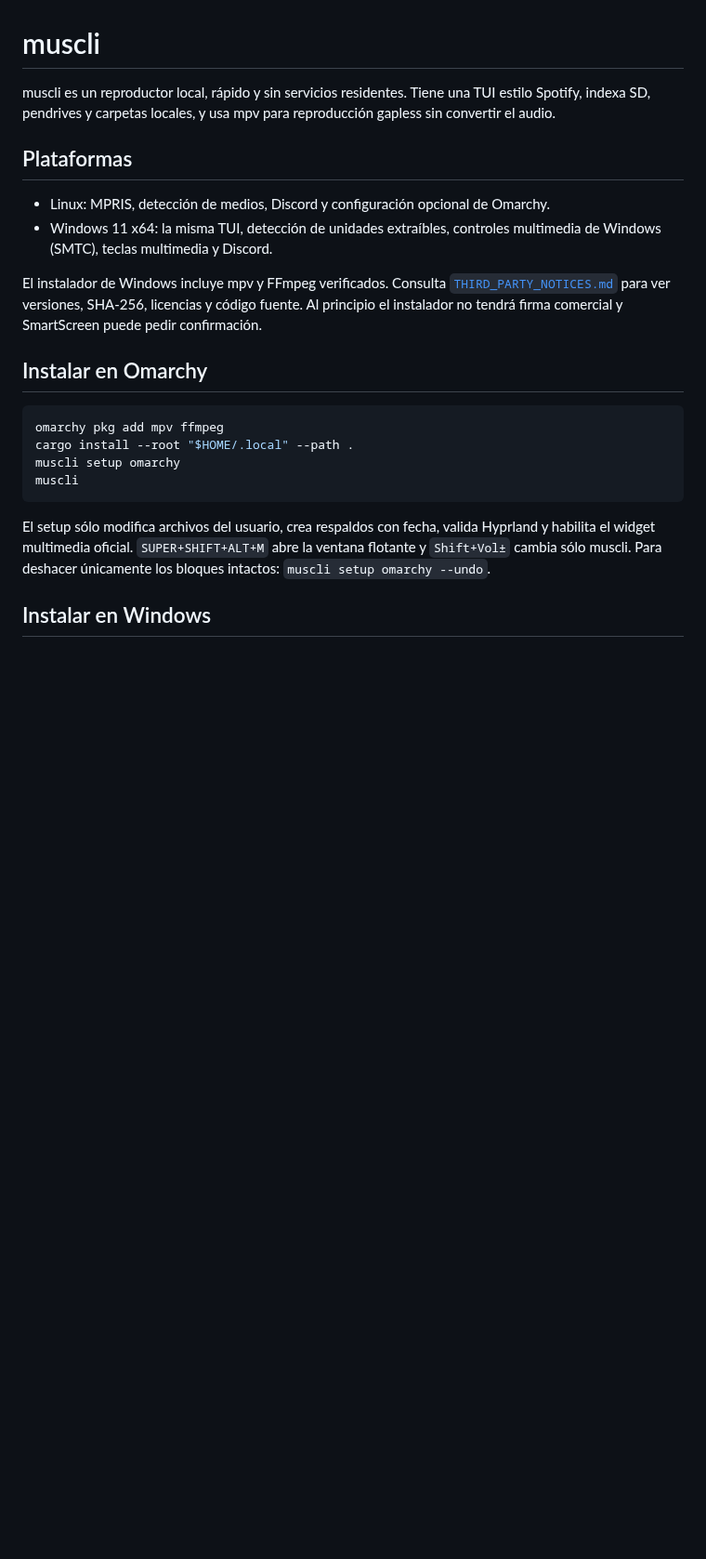
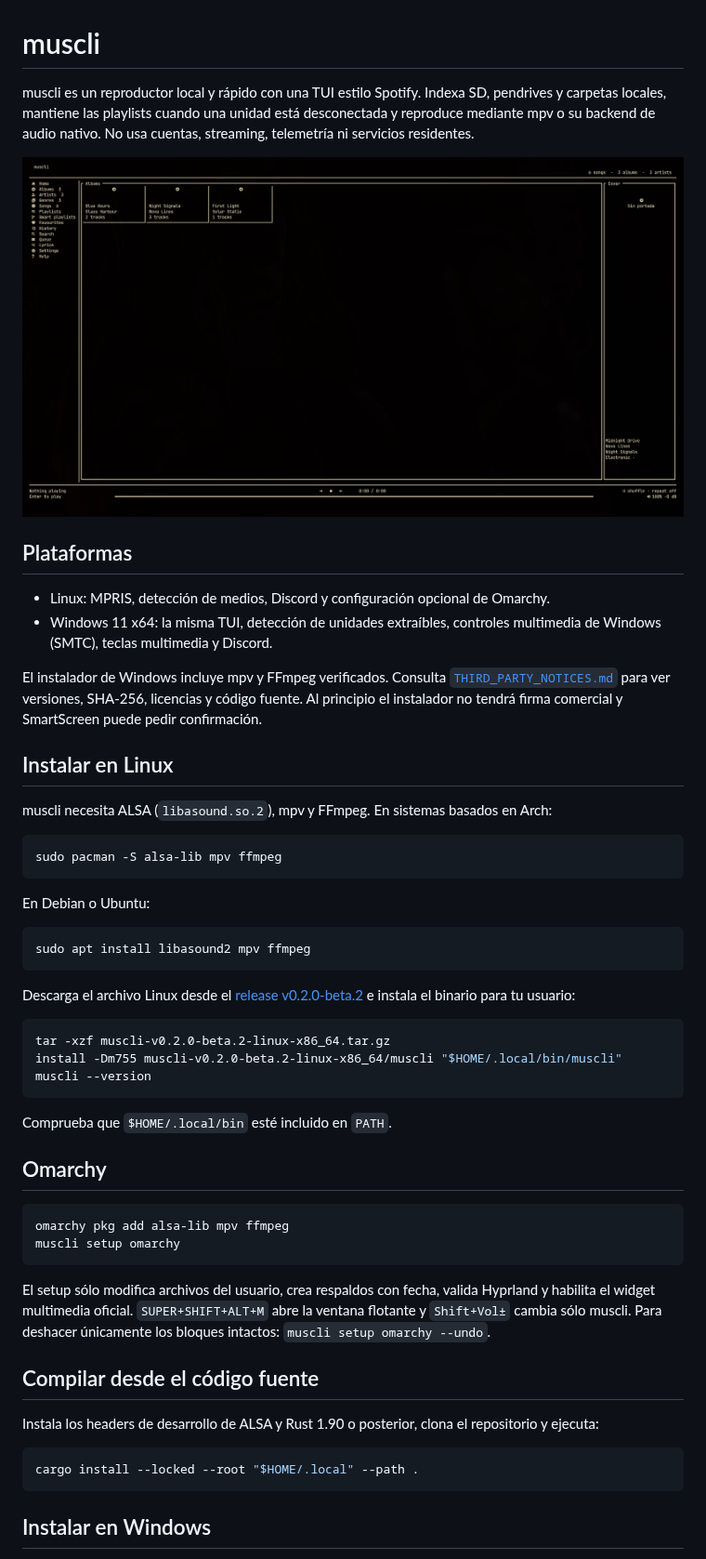
Before and after one commit to Kumpelo/muscli, a Markdown page: docs/README.es.md, the part around one of its changes. Shown at 93% size. GitHub-like rendering; pictures changed too: docs/assets/muscli-beta2.png (added); blank space fills up the shorter version.

Commit message:
docs: prepare beta.2 release

````diff
--- a/docs/README.es.md
+++ b/docs/README.es.md
@@ -1,8 +1,11 @@
 # muscli
 
-muscli es un reproductor local, rápido y sin servicios residentes. Tiene
-una TUI estilo Spotify, indexa SD, pendrives y carpetas locales, y usa mpv para
-reproducción gapless sin convertir el audio.
+muscli es un reproductor local y rápido con una TUI estilo Spotify. Indexa SD,
+pendrives y carpetas locales, mantiene las playlists cuando una unidad está
+desconectada y reproduce mediante mpv o su backend de audio nativo. No usa
+cuentas, streaming, telemetría ni servicios residentes.
+
+![Vista de la biblioteca de muscli](assets/muscli-beta2.png)
 
 ## Plataformas
 
@@ -16,13 +19,38 @@ El instalador de Windows incluye mpv y FFmpeg verificados. Consulta
 SHA-256, licencias y código fuente. Al principio el instalador no tendrá firma
 comercial y SmartScreen puede pedir confirmación.
 
-## Instalar en Omarchy
+## Instalar en Linux
+
+muscli necesita ALSA (`libasound.so.2`), mpv y FFmpeg. En sistemas basados en
+Arch:
 
 ```bash
-omarchy pkg add mpv ffmpeg
-cargo install --root "$HOME/.local" --path .
+sudo pacman -S alsa-lib mpv ffmpeg
+```
+
+En Debian o Ubuntu:
+
+```bash
+sudo apt install libasound2 mpv ffmpeg
+```
+
+Descarga el archivo Linux desde el
+[release v0.2.0-beta.2](https://github.com/Kumpelo/muscli/releases/tag/v0.2.0-beta.2)
+e instala el binario para tu usuario:
+
+```bash
+tar -xzf muscli-v0.2.0-beta.2-linux-x86_64.tar.gz
+install -Dm755 muscli-v0.2.0-beta.2-linux-x86_64/muscli "$HOME/.local/bin/muscli"
+muscli --version
+```
+
+Comprueba que `$HOME/.local/bin` esté incluido en `PATH`.
+
+## Omarchy
+
+```bash
+omarchy pkg add alsa-lib mpv ffmpeg
 muscli setup omarchy
-muscli
 ```
 
 El setup sólo modifica archivos del usuario, crea respaldos con fecha, valida
@@ -30,6 +58,15 @@ Hyprland y habilita el widget multimedia oficial. `SUPER+SHIFT+ALT+M` abre la
 ventana flotante y `Shift+Vol±` cambia sólo muscli. Para deshacer únicamente
 los bloques intactos: `muscli setup omarchy --undo`.
 
+## Compilar desde el código fuente
+
+Instala los headers de desarrollo de ALSA y Rust 1.90 o posterior, clona el
+repositorio y ejecuta:
+
+```bash
+cargo install --locked --root "$HOME/.local" --path .
+```
+
 ## Instalar en Windows
 
 Descarga `muscli-vX.Y.Z-windows-x86_64-setup.exe` desde Releases. Se instala
````
Also changed, not shown: other parts of docs/README.es.md (+50 -6 lines), CHANGELOG.md (+16 -1 lines), README.md (+68 -7 lines).
